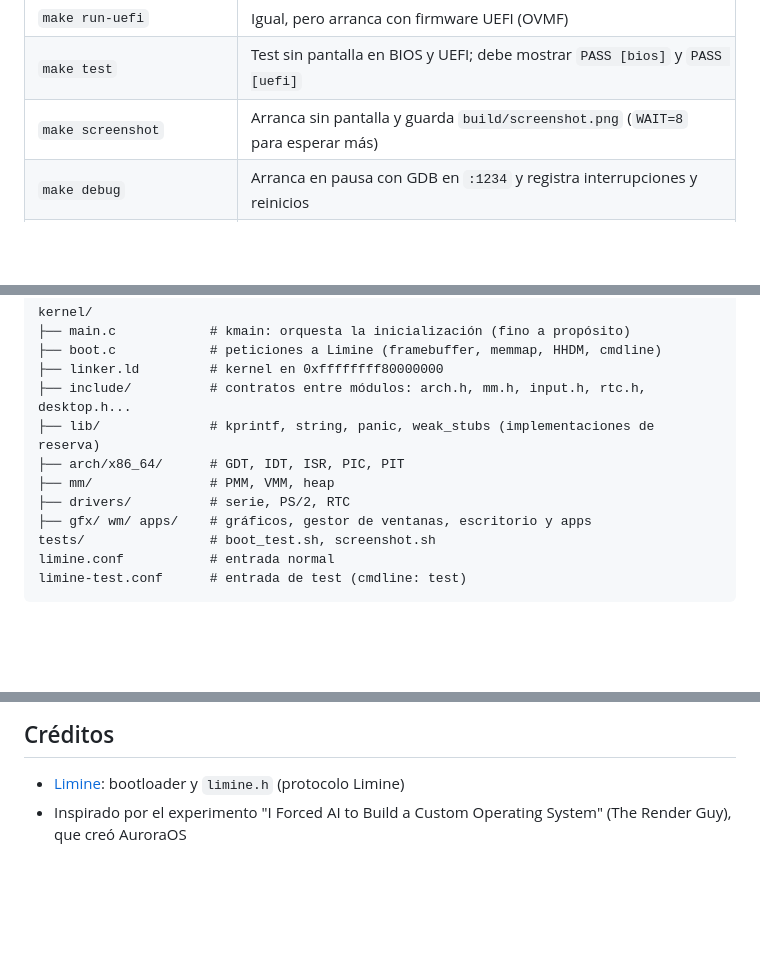
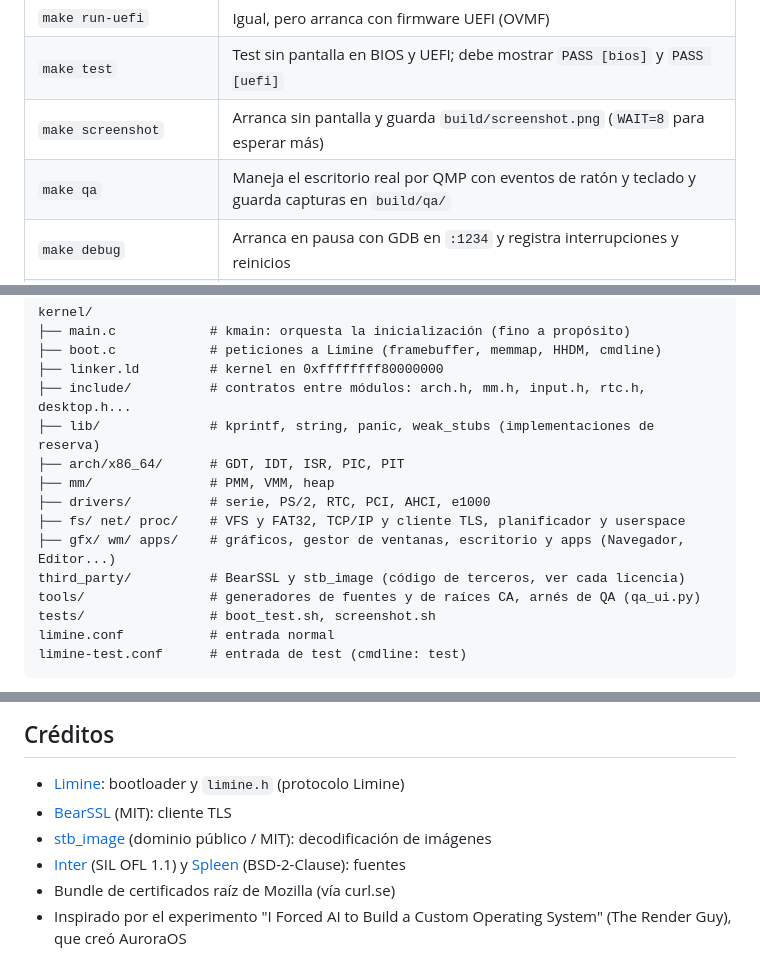
Before and after one commit to JorgeAymar/myOS, a Markdown page: README.es.md, 3 parts joined by grey strips. Drawn GitHub-style; blank space fills up the shorter version.

```diff
--- a/README.es.md
+++ b/README.es.md
@@ -37,6 +47,7 @@ El binario de Limine (rama `v9.x-binary`) se descarga solo en el primer `make`.
 | `make run-uefi` | Igual, pero arranca con firmware UEFI (OVMF) |
 | `make test` | Test sin pantalla en BIOS y UEFI; debe mostrar `PASS [bios]` y `PASS [uefi]` |
 | `make screenshot` | Arranca sin pantalla y guarda `build/screenshot.png` (`WAIT=8` para esperar más) |
+| `make qa` | Maneja el escritorio real por QMP con eventos de ratón y teclado y guarda capturas en `build/qa/` |
 | `make debug` | Arranca en pausa con GDB en `:1234` y registra interrupciones y reinicios |
 | `make clean` / `make distclean` | Borra `build/` (y `distclean` también `limine/`) |
 
@@ -55,8 +66,11 @@ kernel/
 ├── lib/              # kprintf, string, panic, weak_stubs (implementaciones de reserva)
 ├── arch/x86_64/      # GDT, IDT, ISR, PIC, PIT
 ├── mm/               # PMM, VMM, heap
-├── drivers/          # serie, PS/2, RTC
-├── gfx/ wm/ apps/    # gráficos, gestor de ventanas, escritorio y apps
+├── drivers/          # serie, PS/2, RTC, PCI, AHCI, e1000
+├── fs/ net/ proc/    # VFS y FAT32, TCP/IP y cliente TLS, planificador y userspace
+├── gfx/ wm/ apps/    # gráficos, gestor de ventanas, escritorio y apps (Navegador, Editor...)
+third_party/          # BearSSL y stb_image (código de terceros, ver cada licencia)
+tools/                # generadores de fuentes y de raíces CA, arnés de QA (qa_ui.py)
 tests/                # boot_test.sh, screenshot.sh
 limine.conf           # entrada normal
 limine-test.conf      # entrada de test (cmdline: test)
@@ -71,4 +85,8 @@ El plan completo, de la fase 0 a la 15 (multitarea, userspace en ring 3, FAT32,
 ## Créditos
 
 - [Limine](https://github.com/limine-bootloader/limine): bootloader y `limine.h` (protocolo Limine)
+- [BearSSL](https://bearssl.org) (MIT): cliente TLS
+- [stb_image](https://github.com/nothings/stb) (dominio público / MIT): decodificación de imágenes
+- [Inter](https://rsms.me/inter/) (SIL OFL 1.1) y [Spleen](https://github.com/fcambus/spleen) (BSD-2-Clause): fuentes
+- Bundle de certificados raíz de Mozilla (vía curl.se)
 - Inspirado por el experimento "I Forced AI to Build a Custom Operating System" (The Render Guy), que creó AuroraOS
```
Also changed, not shown: other parts of README.es.md (+21 -11 lines), docs/img/browser-google.png (added), 1 other file.
